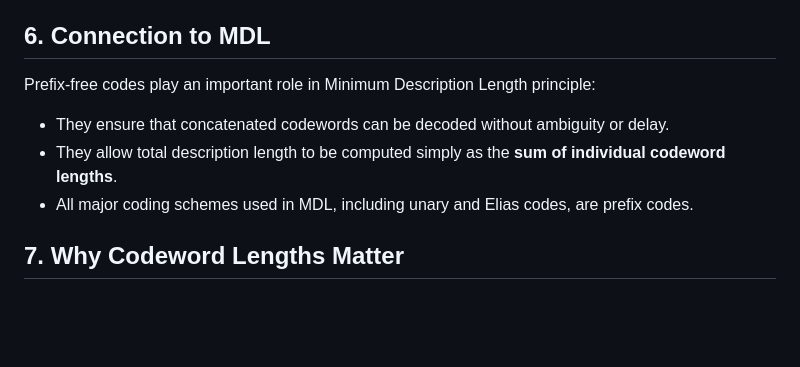
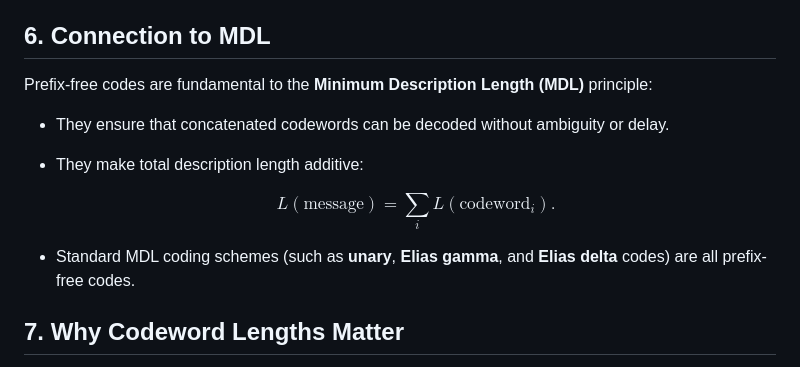
Before and after one commit to jagraves21/mdl-principle, a Markdown page: coding-theory/theory/03-prefix-free-codes.md, the part around the change. GitHub-like rendering; blank space fills up the shorter version.

Commit message:
updated MDL motivation

```diff
--- a/coding-theory/theory/03-prefix-free-codes.md
+++ b/coding-theory/theory/03-prefix-free-codes.md
@@ -96,11 +96,13 @@ Thus the two notions describe *the same class of codes*, just from different per
 
 ## 6. Connection to MDL
 
-Prefix-free codes play an important role in Minimum Description Length principle:
+Prefix-free codes are fundamental to the **Minimum Description Length (MDL)** principle:
 
-- They ensure that concatenated codewords can be decoded without ambiguity or delay.
-- They allow total description length to be computed simply as the **sum of individual codeword lengths**.
-- All major coding schemes used in MDL, including unary and Elias codes, are prefix codes.
+-   They ensure that concatenated codewords can be decoded without ambiguity or delay.
+-   They make total description length additive:
+
+    $$L(\text{message})=\sum_{i} L(\text{codeword}_{i}).$$
+-   Standard MDL coding schemes (such as **unary**, **Elias gamma**, and **Elias delta** codes) are all prefix-free codes.
 
 ## 7. Why Codeword Lengths Matter
 
```
